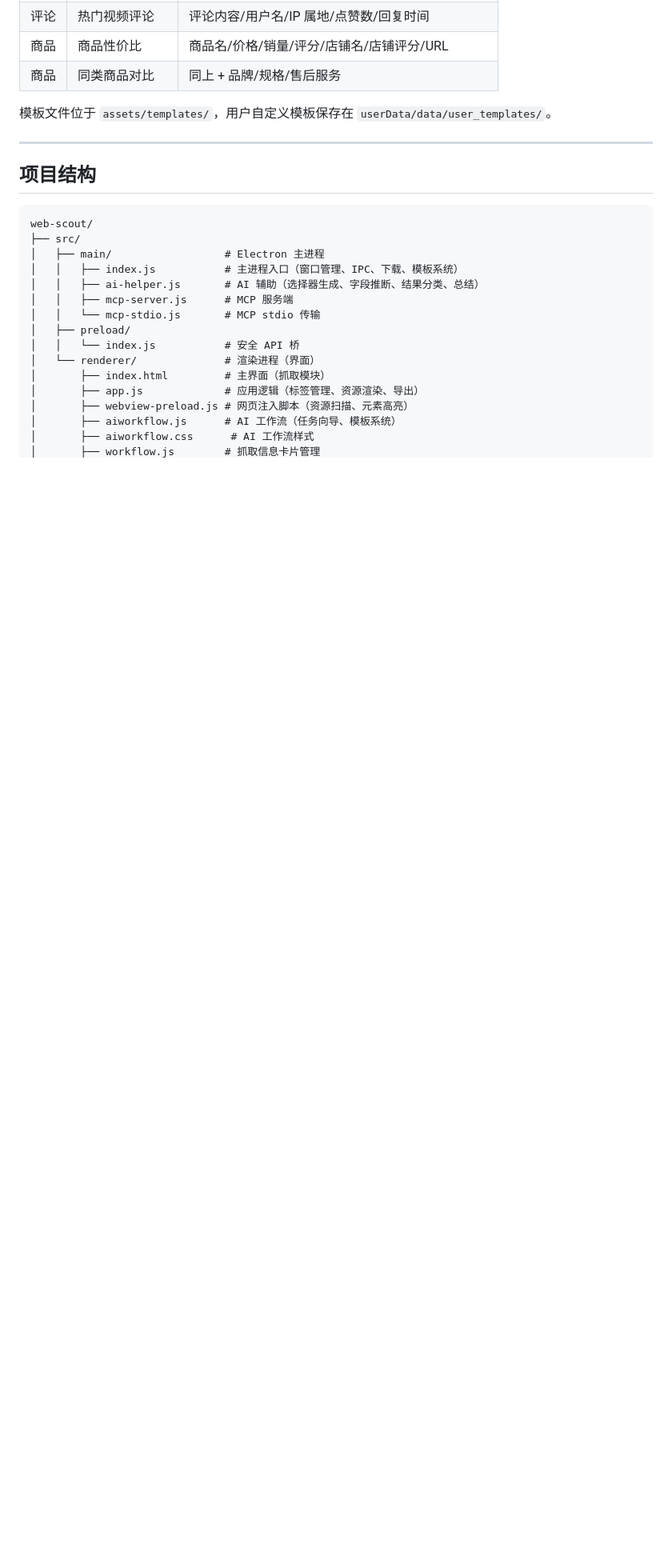
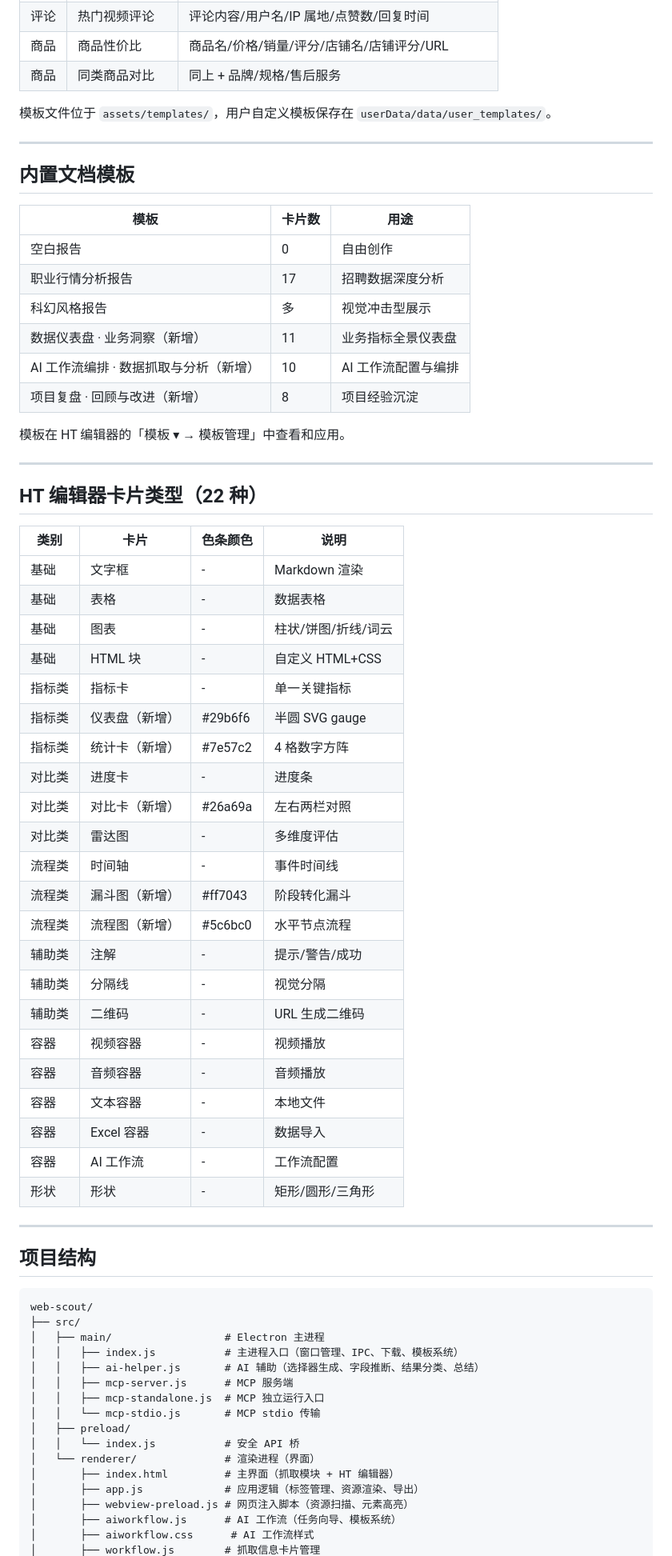
Before and after one commit to HSyilin/web-scout, a Markdown page: README.md, the part around one of its changes. Shown at 80% size. Drawn GitHub-style; blank space fills up the shorter version.

Commit message:
docs: 更新 README 至 v2.0.1（HT编辑器专业化+展览编辑器+CI分离）

````diff
--- a/README.md
+++ b/README.md
@@ -143,6 +166,50 @@ npm run build:linux
 
 ---
 
+## 内置文档模板
+
+| 模板 | 卡片数 | 用途 |
+|------|--------|------|
+| 空白报告 | 0 | 自由创作 |
+| 职业行情分析报告 | 17 | 招聘数据深度分析 |
+| 科幻风格报告 | 多 | 视觉冲击型展示 |
+| 数据仪表盘 · 业务洞察（新增） | 11 | 业务指标全景仪表盘 |
+| AI 工作流编排 · 数据抓取与分析（新增） | 10 | AI 工作流配置与编排 |
+| 项目复盘 · 回顾与改进（新增） | 8 | 项目经验沉淀 |
+
+模板在 HT 编辑器的「模板 ▾ → 模板管理」中查看和应用。
+
+---
+
+## HT 编辑器卡片类型（22 种）
+
+| 类别 | 卡片 | 色条颜色 | 说明 |
+|------|------|----------|------|
+| 基础 | 文字框 | - | Markdown 渲染 |
+| 基础 | 表格 | - | 数据表格 |
+| 基础 | 图表 | - | 柱状/饼图/折线/词云 |
+| 基础 | HTML 块 | - | 自定义 HTML+CSS |
+| 指标类 | 指标卡 | - | 单一关键指标 |
+| 指标类 | 仪表盘（新增） | #29b6f6 | 半圆 SVG gauge |
+| 指标类 | 统计卡（新增） | #7e57c2 | 4 格数字方阵 |
+| 对比类 | 进度卡 | - | 进度条 |
+| 对比类 | 对比卡（新增） | #26a69a | 左右两栏对照 |
+| 对比类 | 雷达图 | - | 多维度评估 |
+| 流程类 | 时间轴 | - | 事件时间线 |
+| 流程类 | 漏斗图（新增） | #ff7043 | 阶段转化漏斗 |
+| 流程类 | 流程图（新增） | #5c6bc0 | 水平节点流程 |
+| 辅助类 | 注解 | - | 提示/警告/成功 |
+| 辅助类 | 分隔线 | - | 视觉分隔 |
+| 辅助类 | 二维码 | - | URL 生成二维码 |
+| 容器 | 视频容器 | - | 视频播放 |
+| 容器 | 音频容器 | - | 音频播放 |
+| 容器 | 文本容器 | - | 本地文件 |
+| 容器 | Excel 容器 | - | 数据导入 |
+| 容器 | AI 工作流 | - | 工作流配置 |
+| 形状 | 形状 | - | 矩形/圆形/三角形 |
+
+---
+
 ## 项目结构
 
 ```
@@ -152,11 +219,12 @@ web-scout/
 │   │   ├── index.js           # 主进程入口（窗口管理、IPC、下载、模板系统）
 │   │   ├── ai-helper.js       # AI 辅助（选择器生成、字段推断、结果分类、总结）
 │   │   ├── mcp-server.js      # MCP 服务端
+│   │   ├── mcp-standalone.js  # MCP 独立运行入口
 │   │   └── mcp-stdio.js       # MCP stdio 传输
 │   ├── preload/
 │   │   └── index.js           # 安全 API 桥
 │   └── renderer/              # 渲染进程（界面）
-│       ├── index.html         # 主界面（抓取模块）
+│       ├── index.html         # 主界面（抓取模块 + HT 编辑器）
 │       ├── app.js             # 应用逻辑（标签管理、资源渲染、导出）
 │       ├── webview-preload.js # 网页注入脚本（资源扫描、元素高亮）
 │       ├── aiworkflow.js      # AI 工作流（任务向导、模板系统）
````
Also changed, not shown: other parts of README.md (+76 -26 lines).
